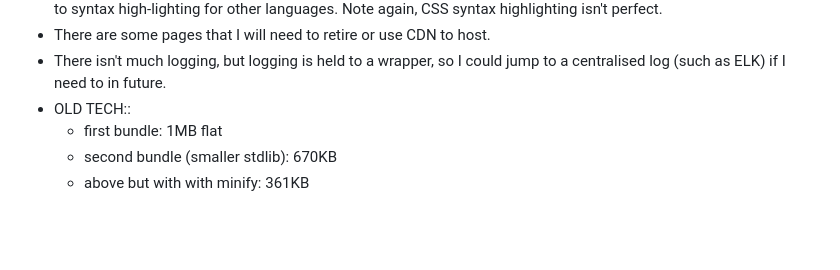
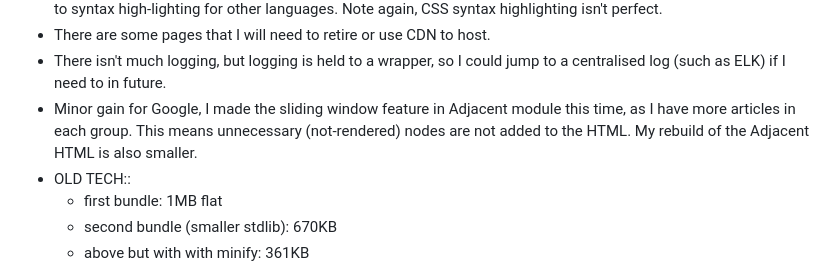
Before and after one commit to owenBeresford/extra-panda, a Markdown page: README.md, the part around the change. Rendered like a GitHub page; folded sections open; blank space fills up the shorter version.

Commit message:
Improve notes again

```diff
--- a/README.md
+++ b/README.md
@@ -100,6 +100,7 @@ Pls note English is my first language #leSigh.
 - As far as Vite is a _code bundler_, I need to make all these separate outcome files as separate configs.  I probably can reduce the amount of configs duplication at a later date.   To repeat for clarity, each generated file is a separate file to syntax high-lighting for other languages.  Note again, CSS syntax highlighting isn't perfect.
 - There are some pages that I will need to retire or use CDN to host.
 - There isn't much logging, but logging is held to a wrapper, so I could jump to a centralised log (such as ELK) if I need to in future.
+- Minor gain for Google, I made the sliding window feature in Adjacent module this time, as I have more articles in each group.  This means unnecessary (not-rendered) nodes are not added to the HTML.  My rebuild of the Adjacent HTML is also smaller.
 - OLD TECH::
   - first bundle: 1MB flat
   - second bundle (smaller stdlib): 670KB
```
